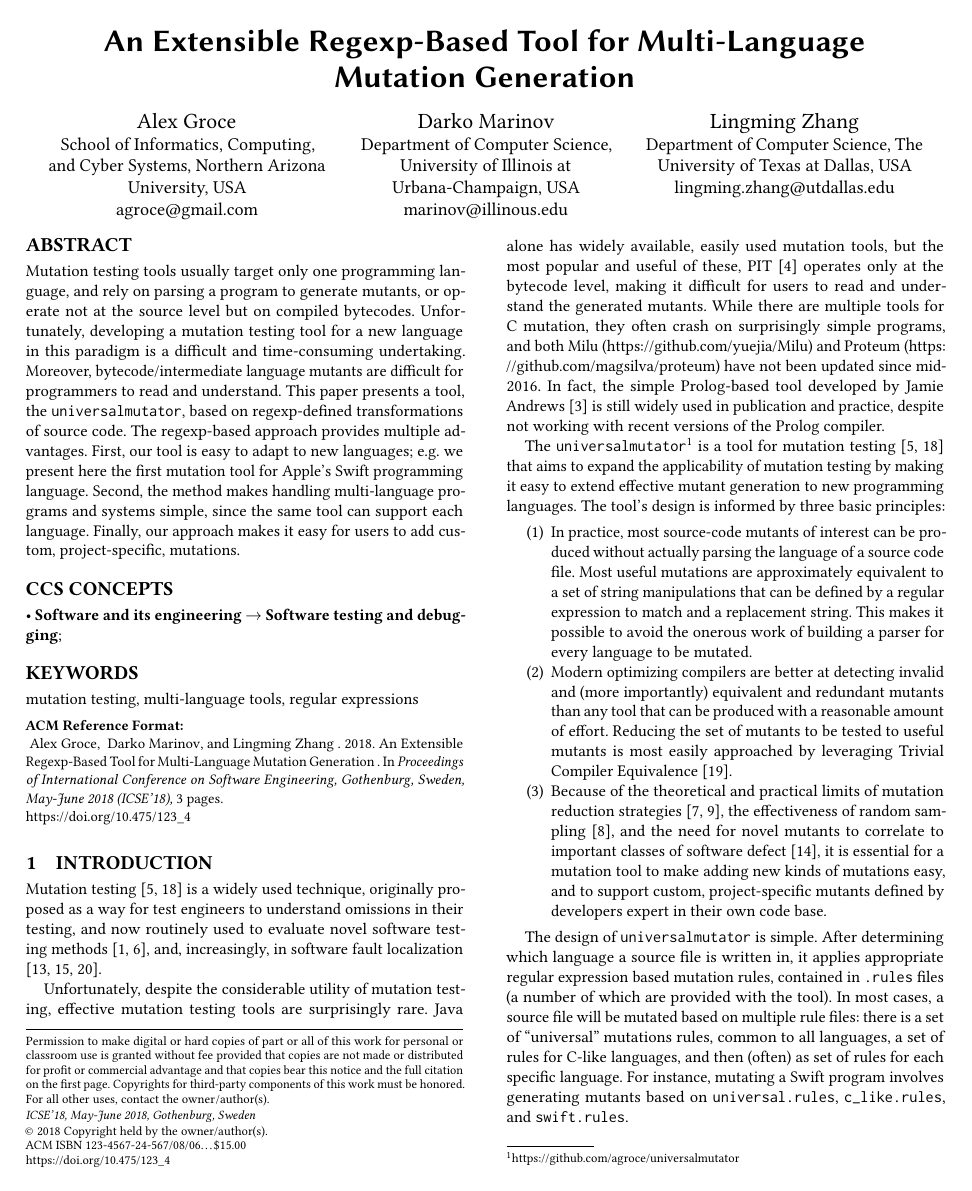
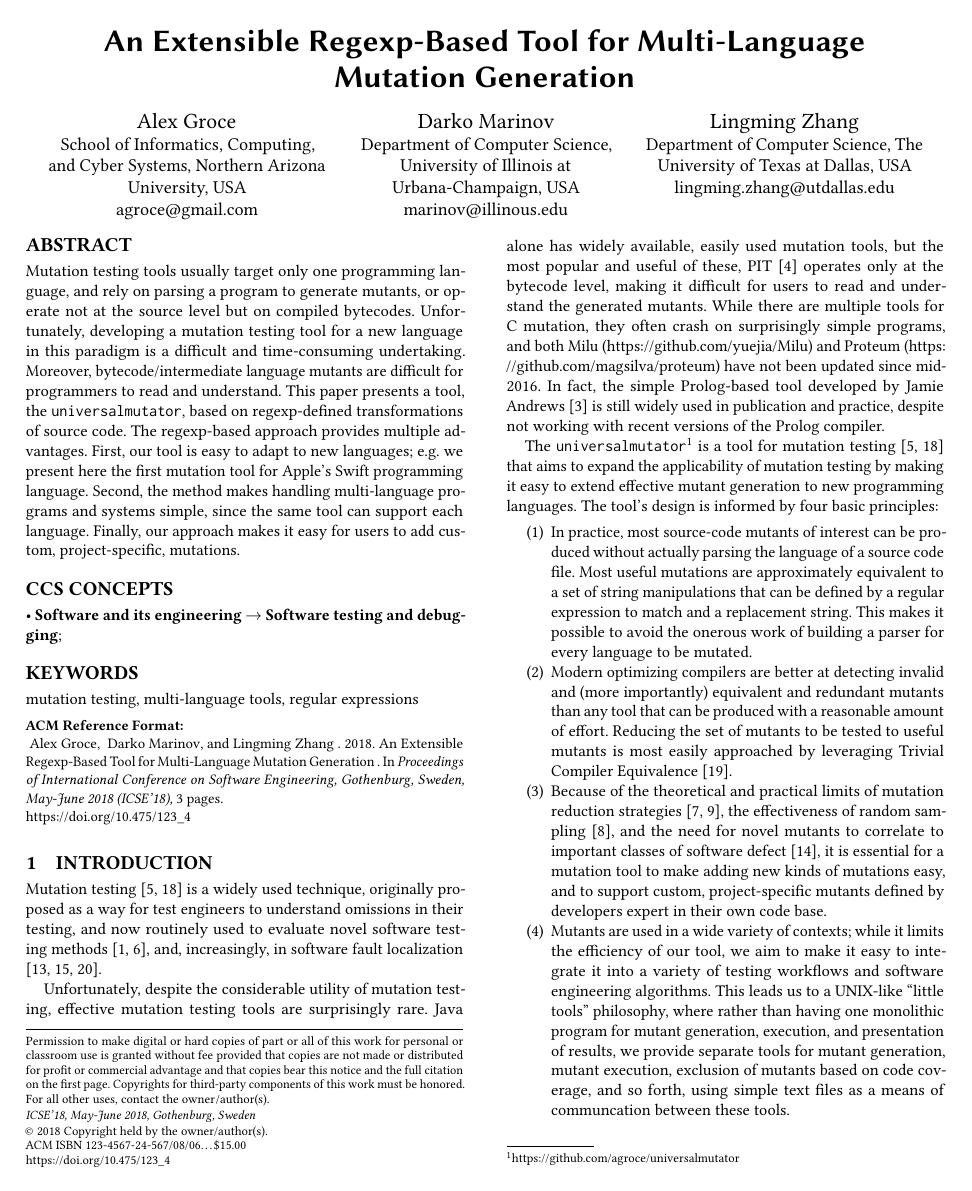
Before and after one commit to agroce/icse18tool, a LaTeX paper (main.tex, which reads intro.tex): page 1 of 3. Compiled offline with pdfLaTeX.

Commit message:
more text

```diff
--- a/intro.tex
+++ b/intro.tex
@@ -23,7 +23,7 @@ The {\tt universalmutator}\footnote{\url{https://github.com/agroce/universalmuta
 mutation testing \cite{PracProg,Mut2000} that aims to expand the
 applicability of mutation testing by making it easy to extend
 effective mutant generation to new programming languages.
-The tool's design is informed by three basic principles:
+The tool's design is informed by four basic principles:
 
 \begin{enumerate}
 \item In practice, most source-code mutants of interest can be
@@ -45,6 +45,15 @@ The tool's design is informed by three basic principles:
   \cite{Just2014mutants}, it is essential for a mutation tool to make adding new
   kinds of mutations easy, and to support custom, project-specific
   mutants defined by developers expert in their own code base.
+\item Mutants are used in a wide variety of contexts; while it limits
+  the efficiency of our tool, we aim to make it easy to integrate it
+  into a variety of testing workflows and software engineering
+  algorithms.  This leads us to a UNIX-like ``little tools''
+  philosophy, where rather than having one monolithic program for
+  mutant generation, execution, and presentation of results, we
+  provide separate tools for mutant generation, mutant execution,
+  exclusion of mutants based on code coverage, and so forth, using
+  simple text files as a means of communcation between these tools.
 \end{enumerate}
 
 \begin{figure}
```
Also changed, not shown: conclusion.tex (line endings or trailing spaces).
